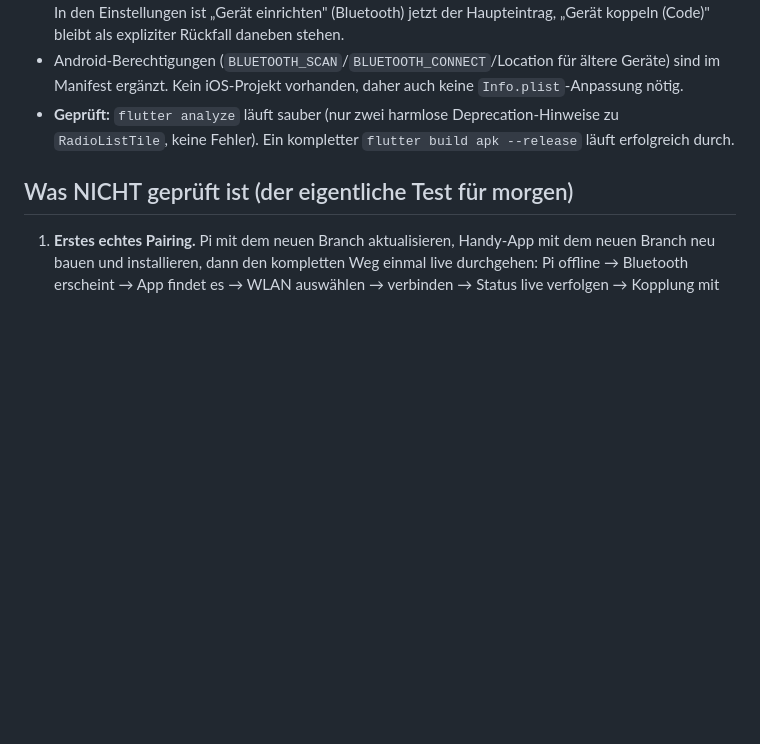
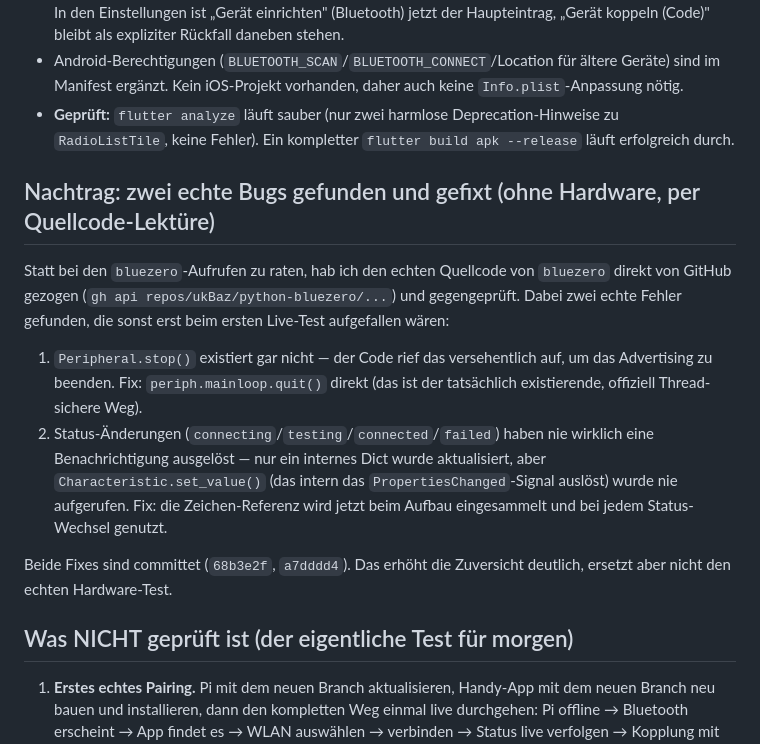
Before and after one commit to BChrisp98/LittleFarmers-OS, a Markdown page: docs/BLE-PROVISIONING-STATUS.md, the part around the change. GitHub-like rendering; blank space fills up the shorter version.

Commit message:
Document the two bugs found/fixed via bluezero source review

```diff
--- a/docs/BLE-PROVISIONING-STATUS.md
+++ b/docs/BLE-PROVISIONING-STATUS.md
@@ -63,6 +63,26 @@ Schritt.
   Deprecation-Hinweise zu `RadioListTile`, keine Fehler). Ein kompletter
   `flutter build apk --release` läuft erfolgreich durch.
 
+## Nachtrag: zwei echte Bugs gefunden und gefixt (ohne Hardware, per Quellcode-Lektüre)
+
+Statt bei den `bluezero`-Aufrufen zu raten, hab ich den echten Quellcode
+von `bluezero` direkt von GitHub gezogen (`gh api repos/ukBaz/python-bluezero/...`)
+und gegengeprüft. Dabei zwei echte Fehler gefunden, die sonst erst beim
+ersten Live-Test aufgefallen wären:
+
+1. `Peripheral.stop()` existiert gar nicht — der Code rief das versehentlich
+   auf, um das Advertising zu beenden. Fix: `periph.mainloop.quit()` direkt
+   (das ist der tatsächlich existierende, offiziell Thread-sichere Weg).
+2. Status-Änderungen (`connecting`/`testing`/`connected`/`failed`) haben nie
+   wirklich eine Benachrichtigung ausgelöst — nur ein internes Dict wurde
+   aktualisiert, aber `Characteristic.set_value()` (das intern das
+   `PropertiesChanged`-Signal auslöst) wurde nie aufgerufen. Fix: die
+   Zeichen-Referenz wird jetzt beim Aufbau eingesammelt und bei jedem
+   Status-Wechsel genutzt.
+
+Beide Fixes sind committet (`68b3e2f`, `a7dddd4`). Das erhöht die
+Zuversicht deutlich, ersetzt aber nicht den echten Hardware-Test.
+
 ## Was NICHT geprüft ist (der eigentliche Test für morgen)
 
 1. **Erstes echtes Pairing.** Pi mit dem neuen Branch aktualisieren,
```
